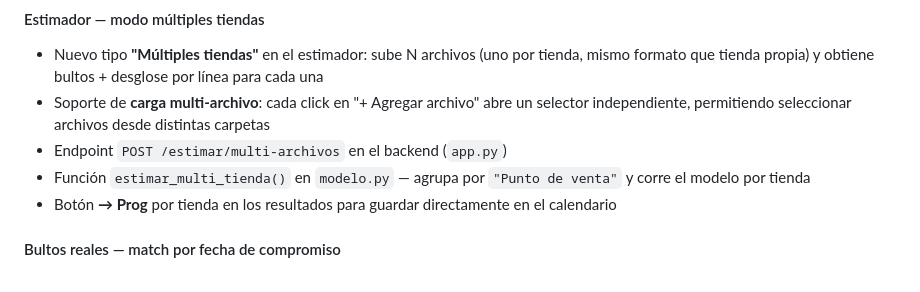
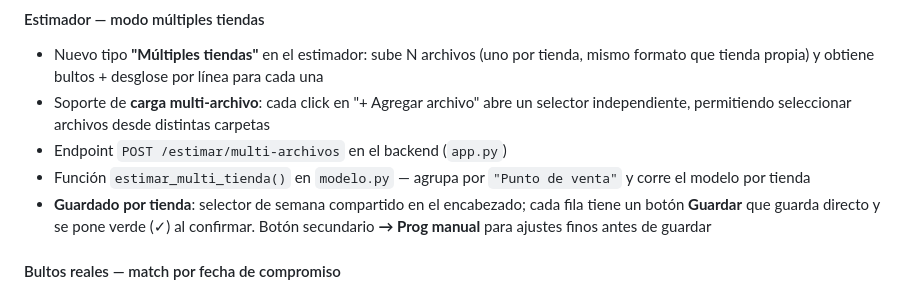
Before and after one commit to Eze-planning/wl-tms-estimador-bultos, a Markdown page: estimador_bultos/README.md, the part around the change. GitHub-like rendering.

Commit message:
docs: add per-store save button to README changelog

```diff
--- a/estimador_bultos/README.md
+++ b/estimador_bultos/README.md
@@ -191,7 +191,7 @@ Abrir `index.html` en el browser (o servir con `python -m http.server`).
 - Soporte de **carga multi-archivo**: cada click en "+ Agregar archivo" abre un selector independiente, permitiendo seleccionar archivos desde distintas carpetas
 - Endpoint `POST /estimar/multi-archivos` en el backend (`app.py`)
 - Función `estimar_multi_tienda()` en `modelo.py` — agrupa por `"Punto de venta"` y corre el modelo por tienda
-- Botón **→ Prog** por tienda en los resultados para guardar directamente en el calendario
+- **Guardado por tienda**: selector de semana compartido en el encabezado; cada fila tiene un botón **Guardar** que guarda directo y se pone verde (✓) al confirmar. Botón secundario **→ Prog manual** para ajustes finos antes de guardar
 
 #### Bultos reales — match por fecha de compromiso
 - Cuando una tienda tiene **dos casillas en la misma semana**, los bultos reales ya no se asignan al total semanal en ambas — se matchean por `fechacompromiso` contra la fecha exacta de `dia_salida` de cada casilla
```
